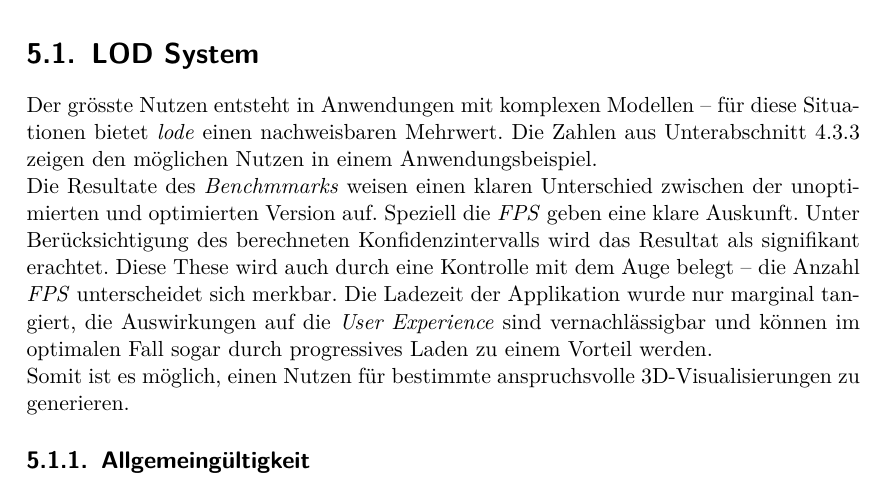
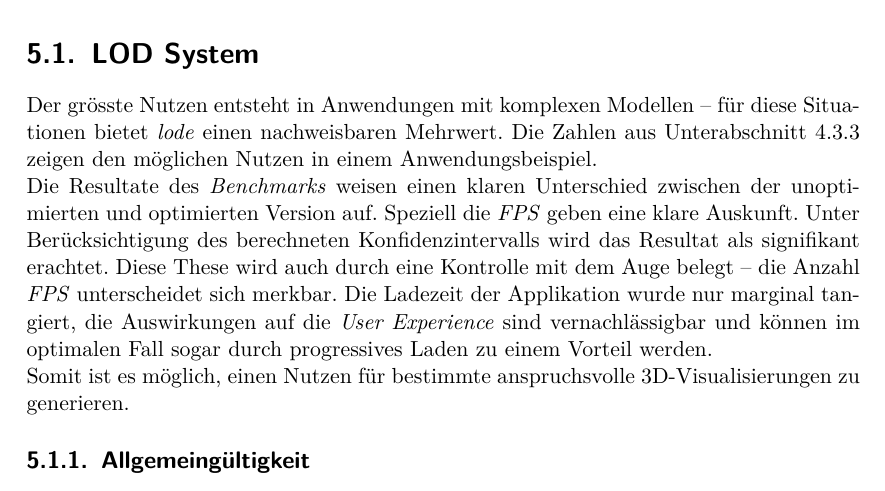
Before and after one commit to kreativwebdesign/lode, a LaTeX document (documentation/report/doc.tex, which reads documentation/report/parts/diskussion_ausblick.tex): part of page 53 of 88, cut so that both start at the same text. Compiled offline with pdfLaTeX; a missing bibliography style is replaced by a similar one.

Commit message:
gramstuckly

```diff
--- a/documentation/report/parts/diskussion_ausblick.tex
+++ b/documentation/report/parts/diskussion_ausblick.tex
@@ -12,7 +12,7 @@ Das entwickelte Tool, \e{lode}, ist ein erster Schritt in die Richtung einer \e{
 
 Der grösste Nutzen entsteht in Anwendungen mit komplexen Modellen – für diese Situationen bietet \e{lode} einen nachweisbaren Mehrwert. Die Zahlen aus \autoref{chap:benchmarkResults} zeigen den möglichen Nutzen in einem Anwendungsbeispiel.
 
-Die Resultate des \e{Benchmmarks} weisen einen klaren Unterschied zwischen der unoptimierten und optimierten Version auf. Speziell die \gls{FPS} geben eine klare Auskunft. Unter Berücksichtigung des berechneten Konfidenzintervalls wird das Resultat als signifikant erachtet. Diese These wird auch durch eine Kontrolle mit dem Auge belegt – die Anzahl \gls{FPS} unterscheidet sich merkbar. Die Ladezeit der Applikation wurde nur marginal tangiert, die Auswirkungen auf die \e{User Experience} sind vernachlässigbar und können im optimalen Fall sogar durch progressives Laden zu einem Vorteil werden.
+Die Resultate des \e{Benchmarks} weisen einen klaren Unterschied zwischen der unoptimierten und optimierten Version auf. Speziell die \gls{FPS} geben eine klare Auskunft. Unter Berücksichtigung des berechneten Konfidenzintervalls wird das Resultat als signifikant erachtet. Diese These wird auch durch eine Kontrolle mit dem Auge belegt – die Anzahl \gls{FPS} unterscheidet sich merkbar. Die Ladezeit der Applikation wurde nur marginal tangiert, die Auswirkungen auf die \e{User Experience} sind vernachlässigbar und können im optimalen Fall sogar durch progressives Laden zu einem Vorteil werden.
 
 Somit ist es möglich, einen Nutzen für bestimmte anspruchsvolle 3D-Visualisierungen zu generieren.
 
```
